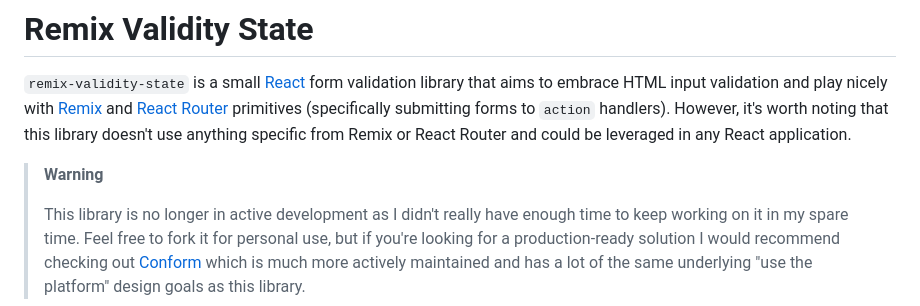
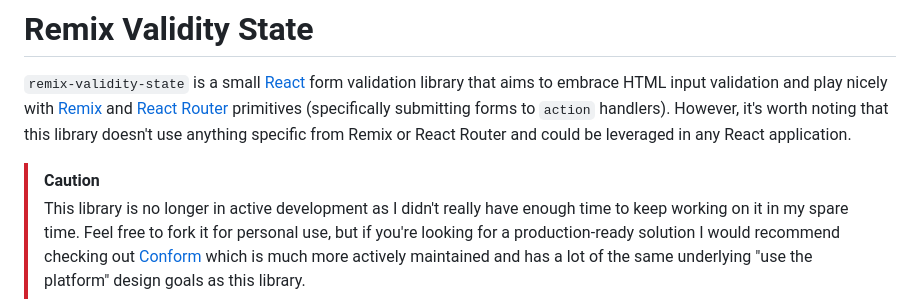
Before and after one commit to brophdawg11/remix-validity-state, a Markdown page: README.md, the part around the change. Rendered like a GitHub page.

```diff
--- a/README.md
+++ b/README.md
@@ -2,7 +2,7 @@
 
 `remix-validity-state` is a small [React](https://reactjs.org/) form validation library that aims to embrace HTML input validation and play nicely with [Remix](https://remix.run) and [React Router](https://reactrouter.com/en/main) primitives (specifically submitting forms to `action` handlers). However, it's worth noting that this library doesn't use anything specific from Remix or React Router and could be leveraged in any React application.
 
-> **Warning**
+> [!CAUTION]
 >
 > This library is no longer in active development as I didn't really have enough time to keep working on it in my spare time.  Feel free to fork it for personal use, but if you're looking for a production-ready solution I would recommend checking out [Conform](https://conform.guide/) which is much more actively maintained and has a lot of the same underlying "use the platform" design goals as this library.
 
```
